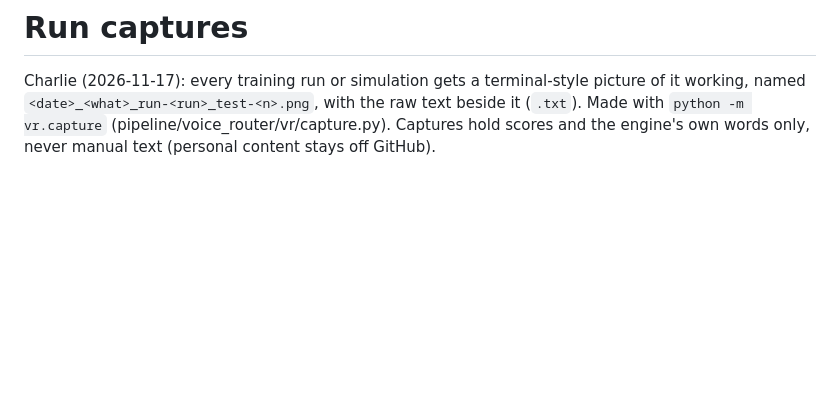
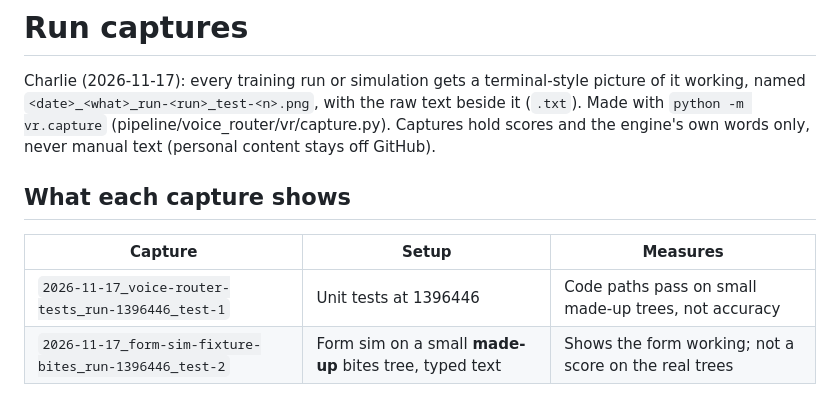
Before and after one commit to charlie-nolan/first-aid-app, a Markdown page: docs/runs/README.md, the part around the change. Rendered like a GitHub page; blank space fills up the shorter version.

```diff
--- a/docs/runs/README.md
+++ b/docs/runs/README.md
@@ -4,3 +4,10 @@ Charlie (2026-11-17): every training run or simulation gets a terminal-style pic
 working, named `<date>_<what>_run-<run>_test-<n>.png`, with the raw text beside it (`.txt`).
 Made with `python -m vr.capture` (pipeline/voice_router/vr/capture.py). Captures hold scores and
 the engine's own words only, never manual text (personal content stays off GitHub).
+
+## What each capture shows
+
+| Capture | Setup | Measures |
+|---|---|---|
+| `2026-11-17_voice-router-tests_run-1396446_test-1` | Unit tests at 1396446 | Code paths pass on small made-up trees, not accuracy |
+| `2026-11-17_form-sim-fixture-bites_run-1396446_test-2` | Form sim on a small **made-up** bites tree, typed text | Shows the form working; not a score on the real trees |
```
Also changed, not shown: docs/VOICE_INTAKE.md (+24 -2 lines), docs/voice/2026-11-17_turn-accuracy_run-b4d9b2c_test-1.png, 1 other file.
